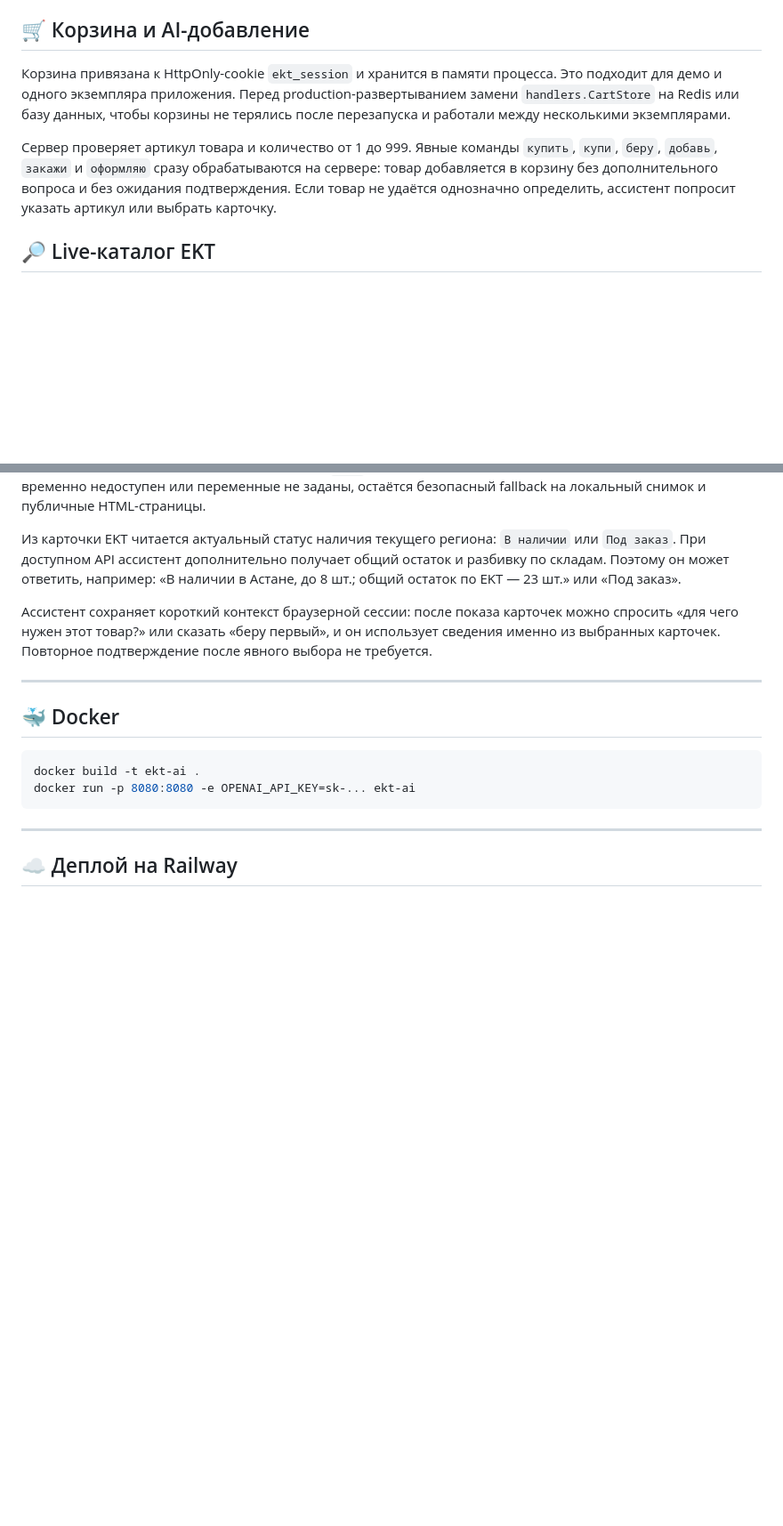
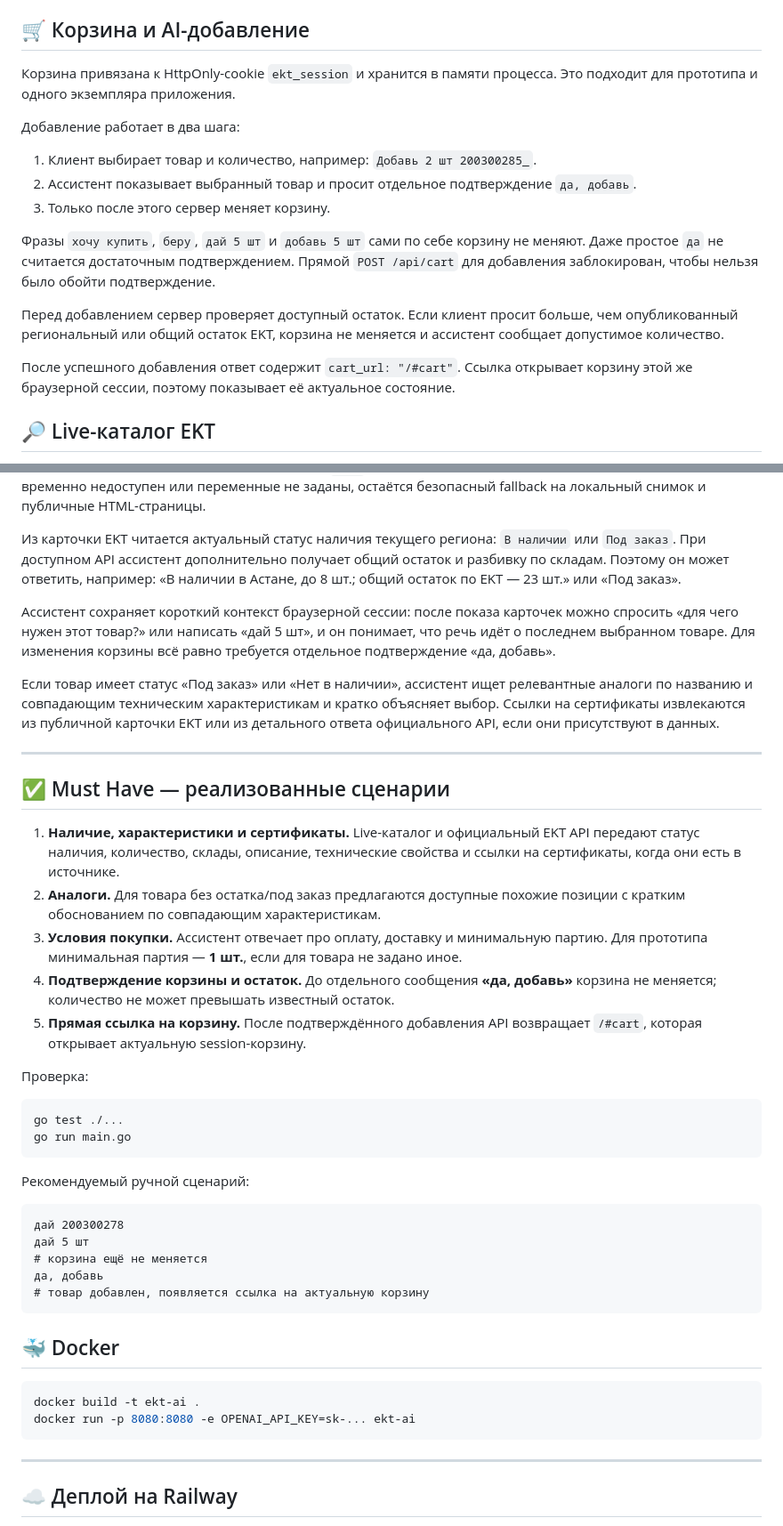
Before and after one commit to BAITC-Hacks/hack-400d70df-donerka-house, a Markdown page: README.md, 2 parts joined by grey strips. Shown at 89% size. Rendered like a GitHub page; blank space fills up the shorter version.

Commit message:
docs: describe must-have flows and confirmed cart behavior

````diff
--- a/README.md
+++ b/README.md
@@ -115,9 +115,18 @@ curl -c cookies.txt -b cookies.txt -X DELETE \
 
 ## 🛒 Корзина и AI-добавление
 
-Корзина привязана к HttpOnly-cookie `ekt_session` и хранится в памяти процесса. Это подходит для демо и одного экземпляра приложения. Перед production-развертыванием замени `handlers.CartStore` на Redis или базу данных, чтобы корзины не терялись после перезапуска и работали между несколькими экземплярами.
+Корзина привязана к HttpOnly-cookie `ekt_session` и хранится в памяти процесса. Это подходит для прототипа и одного экземпляра приложения.
 
-Сервер проверяет артикул товара и количество от 1 до 999. Явные команды `купить`, `купи`, `беру`, `добавь`, `закажи` и `оформляю` сразу обрабатываются на сервере: товар добавляется в корзину без дополнительного вопроса и без ожидания подтверждения. Если товар не удаётся однозначно определить, ассистент попросит указать артикул или выбрать карточку.
+Добавление работает в два шага:
+1. Клиент выбирает товар и количество, например: `Добавь 2 шт 200300285_`.
+2. Ассистент показывает выбранный товар и просит отдельное подтверждение `да, добавь`.
+3. Только после этого сервер меняет корзину.
+
+Фразы `хочу купить`, `беру`, `дай 5 шт` и `добавь 5 шт` сами по себе корзину не меняют. Даже простое `да` не считается достаточным подтверждением. Прямой `POST /api/cart` для добавления заблокирован, чтобы нельзя было обойти подтверждение.
+
+Перед добавлением сервер проверяет доступный остаток. Если клиент просит больше, чем опубликованный региональный или общий остаток EKT, корзина не меняется и ассистент сообщает допустимое количество.
+
+После успешного добавления ответ содержит `cart_url: "/#cart"`. Ссылка открывает корзину этой же браузерной сессии, поэтому показывает её актуальное состояние.
 
 ## 🔎 Live-каталог EKT
 
@@ -127,9 +136,37 @@ curl -c cookies.txt -b cookies.txt -X DELETE \
 
 Из карточки EKT читается актуальный статус наличия текущего региона: `В наличии` или `Под заказ`. При доступном API ассистент дополнительно получает общий остаток и разбивку по складам. Поэтому он может ответить, например: «В наличии в Астане, до 8 шт.; общий остаток по EKT — 23 шт.» или «Под заказ».
 
-Ассистент сохраняет короткий контекст браузерной сессии: после показа карточек можно спросить «для чего нужен этот товар?» или сказать «беру первый», и он использует сведения именно из выбранных карточек. Повторное подтверждение после явного выбора не требуется.
+Ассистент сохраняет короткий контекст браузерной сессии: после показа карточек можно спросить «для чего нужен этот товар?» или написать «дай 5 шт», и он понимает, что речь идёт о последнем выбранном товаре. Для изменения корзины всё равно требуется отдельное подтверждение «да, добавь».
+
+Если товар имеет статус «Под заказ» или «Нет в наличии», ассистент ищет релевантные аналоги по названию и совпадающим техническим характеристикам и кратко объясняет выбор. Ссылки на сертификаты извлекаются из публичной карточки EKT или из детального ответа официального API, если они присутствуют в данных.
 
 ---
+
+
+## ✅ Must Have — реализованные сценарии
+
+1. **Наличие, характеристики и сертификаты.** Live-каталог и официальный EKT API передают статус наличия, количество, склады, описание, технические свойства и ссылки на сертификаты, когда они есть в источнике.
+2. **Аналоги.** Для товара без остатка/под заказ предлагаются доступные похожие позиции с кратким обоснованием по совпадающим характеристикам.
+3. **Условия покупки.** Ассистент отвечает про оплату, доставку и минимальную партию. Для прототипа минимальная партия — **1 шт.**, если для товара не задано иное.
+4. **Подтверждение корзины и остаток.** До отдельного сообщения **«да, добавь»** корзина не меняется; количество не может превышать известный остаток.
+5. **Прямая ссылка на корзину.** После подтверждённого добавления API возвращает `/#cart`, которая открывает актуальную session-корзину.
+
+Проверка:
+
+```bash
+go test ./...
+go run main.go
+```
+
+Рекомендуемый ручной сценарий:
+
+```text
+дай 200300278
+дай 5 шт
+# корзина ещё не меняется
+да, добавь
+# товар добавлен, появляется ссылка на актуальную корзину
+```
 
 ## 🐳 Docker
 
````
Also changed, not shown: other parts of README.md (+3 -3 lines).
